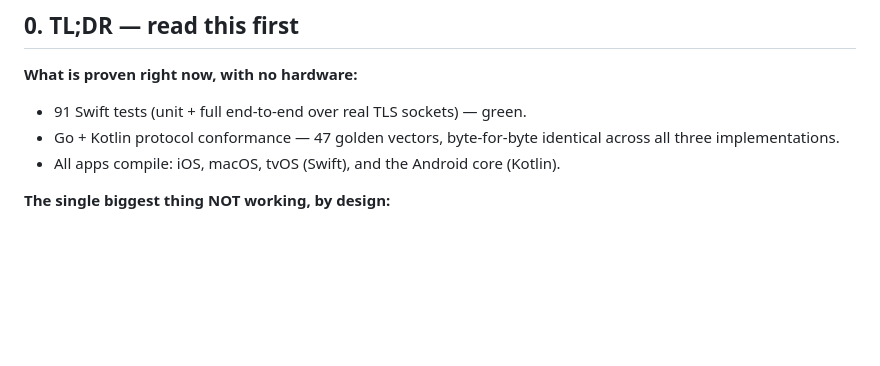
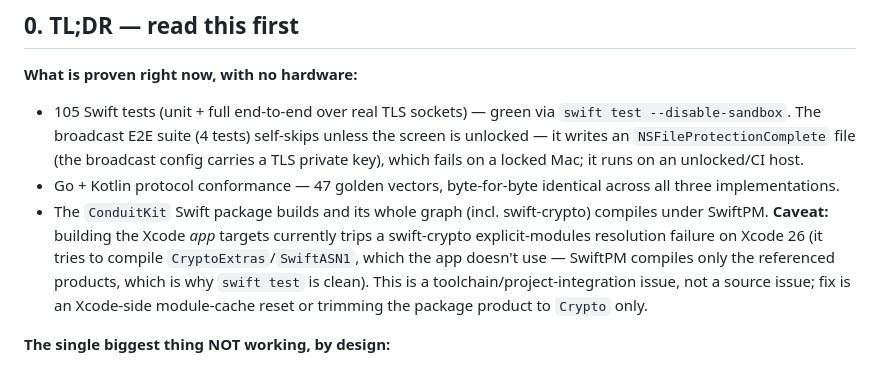
Before and after one commit to SnoobieJunes/mosis, a Markdown page: docs/TESTING_PLAN.md, the part around the change. Drawn GitHub-style; blank space fills up the shorter version.

```diff
--- a/docs/TESTING_PLAN.md
+++ b/docs/TESTING_PLAN.md
@@ -14,10 +14,20 @@
 ## 0. TL;DR — read this first
 
 **What is proven right now, with no hardware:**
-- 91 Swift tests (unit + full end-to-end over real TLS sockets) — green.
+- 105 Swift tests (unit + full end-to-end over real TLS sockets) — green via
+  `swift test --disable-sandbox`. The broadcast E2E suite (4 tests) self-skips
+  unless the screen is unlocked — it writes an `NSFileProtectionComplete` file
+  (the broadcast config carries a TLS private key), which fails on a locked Mac;
+  it runs on an unlocked/CI host.
 - Go + Kotlin protocol conformance — 47 golden vectors, byte-for-byte identical
   across all three implementations.
-- All apps compile: iOS, macOS, tvOS (Swift), and the Android core (Kotlin).
+- The `ConduitKit` Swift package builds and its whole graph (incl. swift-crypto)
+  compiles under SwiftPM. **Caveat:** building the Xcode *app* targets currently
+  trips a swift-crypto explicit-modules resolution failure on Xcode 26 (it tries
+  to compile `CryptoExtras`/`SwiftASN1`, which the app doesn't use — SwiftPM
+  compiles only the referenced products, which is why `swift test` is clean).
+  This is a toolchain/project-integration issue, not a source issue; fix is an
+  Xcode-side module-cache reset or trimming the package product to `Crypto` only.
 
 **The single biggest thing NOT working, by design:**
 - **Wi-Fi Aware is off.** It is gated behind an Apple entitlement we cannot
```
Also changed, not shown: README.md (+34 -13 lines).
